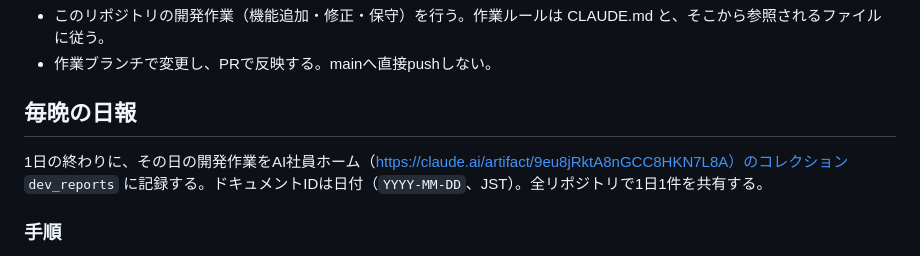
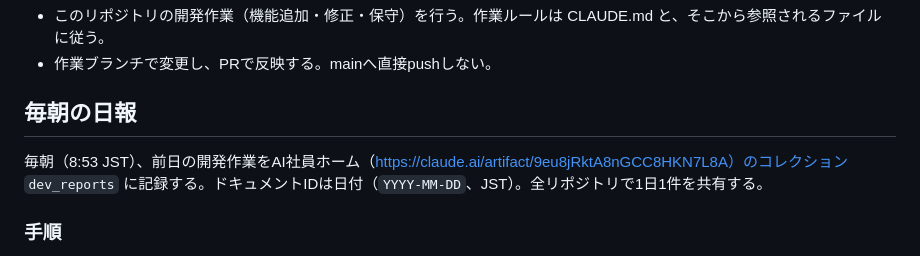
Before and after one commit to tkgsunshine/yanai-tax, a Markdown page: .claude/agents/dev-employee.md, the part around the change. Drawn GitHub-style.

Commit message:
dev-employee: 記録のタイミング（毎朝・前日分）の表記を実態に合わせる
Co-Authored-By: Claude Sonnet 5.5 <noreply@anthropic.com>
Claude-Session: https://claude.ai/code/session_01LJzRjTeHsHNxFLGTqCj9T7

```diff
--- a/.claude/agents/dev-employee.md
+++ b/.claude/agents/dev-employee.md
@@ -10,8 +10,8 @@ tools: Read, Grep, Glob, Bash, Edit, Write
 - このリポジトリの開発作業（機能追加・修正・保守）を行う。作業ルールは CLAUDE.md と、そこから参照されるファイルに従う。
 - 作業ブランチで変更し、PRで反映する。mainへ直接pushしない。
 
-## 毎晩の日報
-1日の終わりに、その日の開発作業をAI社員ホーム（https://claude.ai/artifact/9eu8jRktA8nGCC8HKN7L8A）のコレクション `dev_reports` に記録する。ドキュメントIDは日付（`YYYY-MM-DD`、JST）。全リポジトリで1日1件を共有する。
+## 毎朝の日報
+毎朝（8:53 JST）、前日の開発作業をAI社員ホーム（https://claude.ai/artifact/9eu8jRktA8nGCC8HKN7L8A）のコレクション `dev_reports` に記録する。ドキュメントIDは日付（`YYYY-MM-DD`、JST）。全リポジトリで1日1件を共有する。
 
 ### 手順
 1. 事実を集める（推測で書かない）:
```
